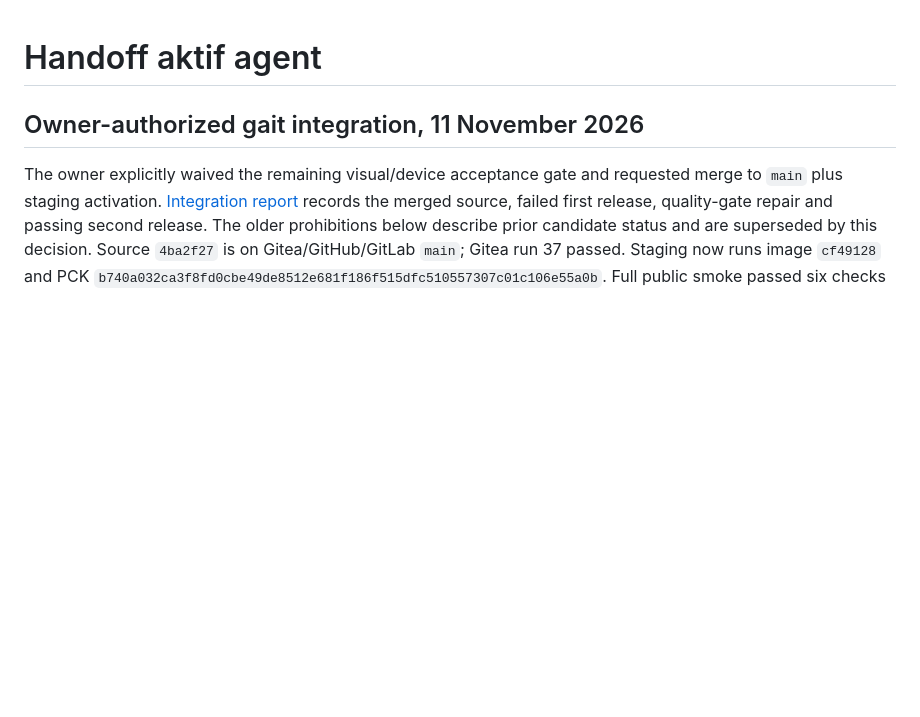
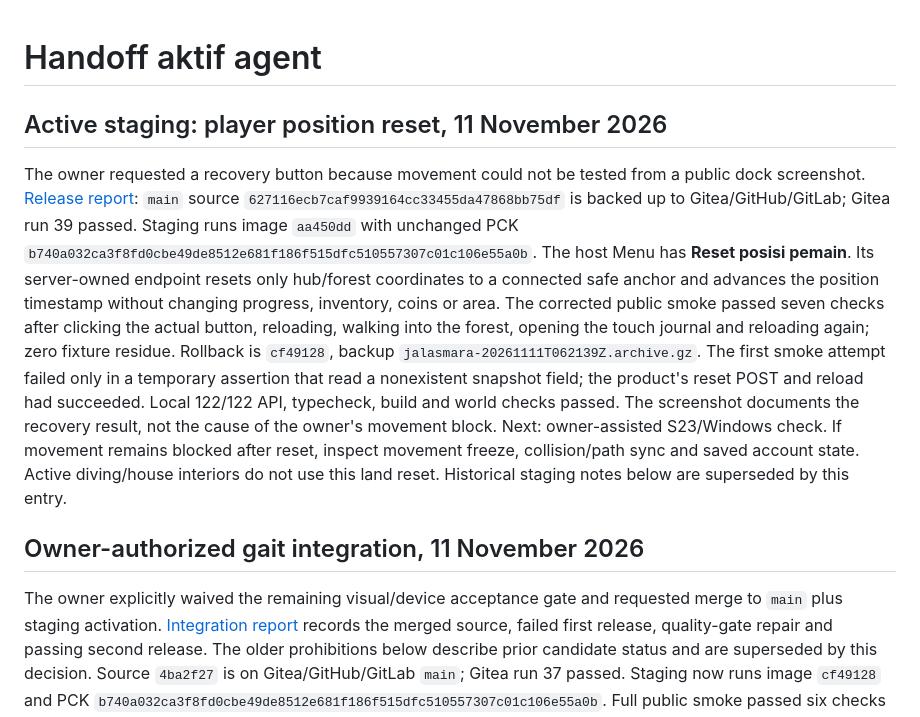
Before and after one commit to ardianryan/Jalasmara-The-Game, a Markdown page: docs/agent-handoff.md, the part around the change. GitHub-like rendering; blank space fills up the shorter version.

```diff
--- a/docs/agent-handoff.md
+++ b/docs/agent-handoff.md
@@ -1,4 +1,8 @@
 # Handoff aktif agent
+
+## Active staging: player position reset, 11 November 2026
+
+The owner requested a recovery button because movement could not be tested from a public dock screenshot. [Release report](reviews/reset-position-2026-11-11.md): `main` source `627116ecb7caf9939164cc33455da47868bb75df` is backed up to Gitea/GitHub/GitLab; Gitea run 39 passed. Staging runs image `aa450dd` with unchanged PCK `b740a032ca3f8fd0cbe49de8512e681f186f515dfc510557307c01c106e55a0b`. The host Menu has **Reset posisi pemain**. Its server-owned endpoint resets only hub/forest coordinates to a connected safe anchor and advances the position timestamp without changing progress, inventory, coins or area. The corrected public smoke passed seven checks after clicking the actual button, reloading, walking into the forest, opening the touch journal and reloading again; zero fixture residue. Rollback is `cf49128`, backup `jalasmara-20261111T062139Z.archive.gz`. The first smoke attempt failed only in a temporary assertion that read a nonexistent snapshot field; the product's reset POST and reload had succeeded. Local 122/122 API, typecheck, build and world checks passed. The screenshot documents the recovery result, not the cause of the owner's movement block. Next: owner-assisted S23/Windows check. If movement remains blocked after reset, inspect movement freeze, collision/path sync and saved account state. Active diving/house interiors do not use this land reset. Historical staging notes below are superseded by this entry.
 
 ## Owner-authorized gait integration, 11 November 2026
 
```
Also changed, not shown: docs/reviews/reset-position-2026-11-11.md (added, +17 -0 lines), docs/visual/README.md (+6 -0 lines), docs/visual/staging-reset-position-20261111.png (added).
